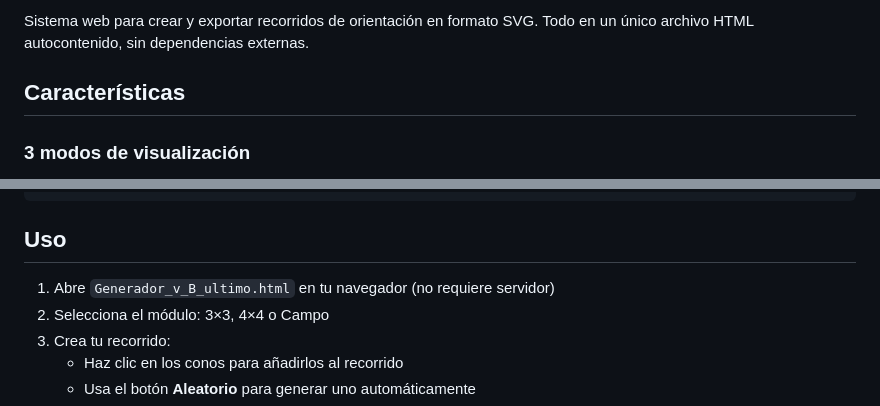
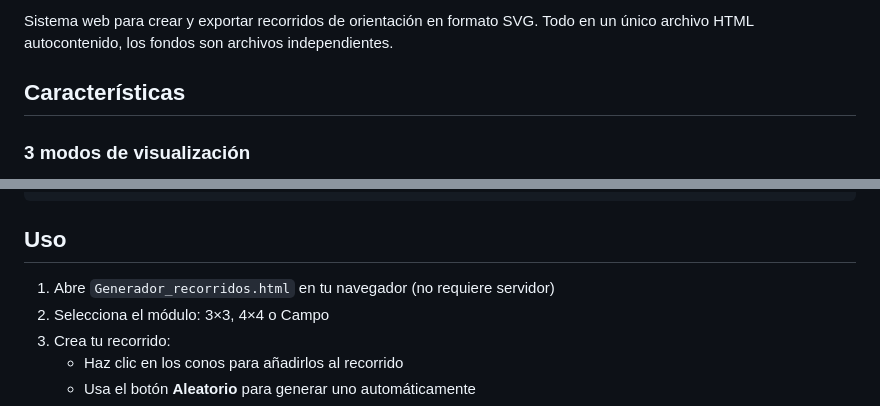
Before and after one commit to oscarcai77/generador-recorridos, a Markdown page: README.md, 2 parts joined by grey strips. GitHub-like rendering.

```diff
--- a/README.md
+++ b/README.md
@@ -3,5 +3,5 @@
 
-Sistema web para crear y exportar recorridos de orientación en formato SVG. Todo en un único archivo HTML autocontenido, sin dependencias externas.
+Sistema web para crear y exportar recorridos de orientación en formato SVG. Todo en un único archivo HTML autocontenido, los fondos son archivos independientes.
 
 ## Características
 
@@ -62,7 +62,7 @@ generador-recorridos/
 
 ## Uso
 
-1. Abre `Generador_v_B_ultimo.html` en tu navegador (no requiere servidor)
+1. Abre `Generador_recorridos.html` en tu navegador (no requiere servidor)
 2. Selecciona el módulo: 3×3, 4×4 o Campo
 3. Crea tu recorrido:
    - Haz clic en los conos para añadirlos al recorrido
```
Also changed, not shown: other parts of README.md (+2 -2 lines).
